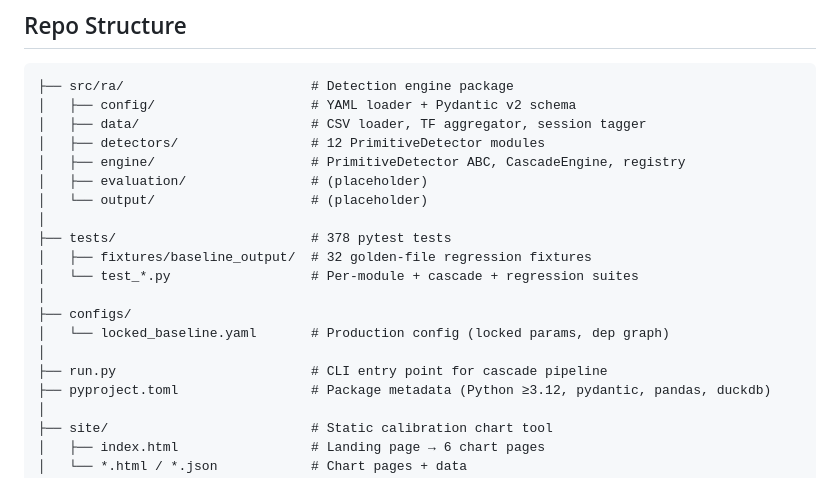
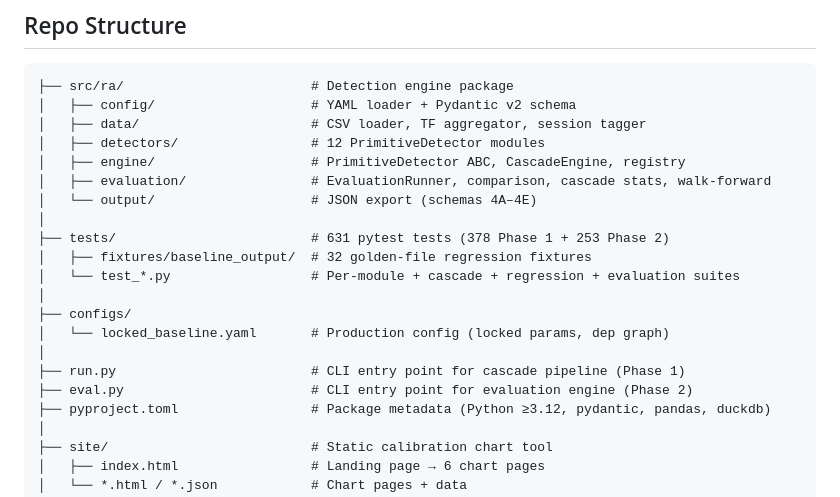
Before and after one commit to SlimWojak/research_accelerator, a Markdown page: README.md, the part around one of its changes. Rendered like a GitHub page.

```diff
--- a/README.md
+++ b/README.md
@@ -89,17 +140,18 @@ Six chart pages: FVG, Swing Points, Displacement, Order Blocks, NY Windows, Asia
 │   ├── data/                      # CSV loader, TF aggregator, session tagger
 │   ├── detectors/                 # 12 PrimitiveDetector modules
 │   ├── engine/                    # PrimitiveDetector ABC, CascadeEngine, registry
-│   ├── evaluation/                # (placeholder)
-│   └── output/                    # (placeholder)
+│   ├── evaluation/                # EvaluationRunner, comparison, cascade stats, walk-forward
+│   └── output/                    # JSON export (schemas 4A–4E)
 │
-├── tests/                         # 378 pytest tests
+├── tests/                         # 631 pytest tests (378 Phase 1 + 253 Phase 2)
 │   ├── fixtures/baseline_output/  # 32 golden-file regression fixtures
-│   └── test_*.py                  # Per-module + cascade + regression suites
+│   └── test_*.py                  # Per-module + cascade + regression + evaluation suites
 │
 ├── configs/
 │   └── locked_baseline.yaml       # Production config (locked params, dep graph)
 │
-├── run.py                         # CLI entry point for cascade pipeline
+├── run.py                         # CLI entry point for cascade pipeline (Phase 1)
+├── eval.py                        # CLI entry point for evaluation engine (Phase 2)
 ├── pyproject.toml                 # Package metadata (Python ≥3.12, pydantic, pandas, duckdb)
 │
 ├── site/                          # Static calibration chart tool
```
Also changed, not shown: other parts of README.md (+52 -1 lines).
